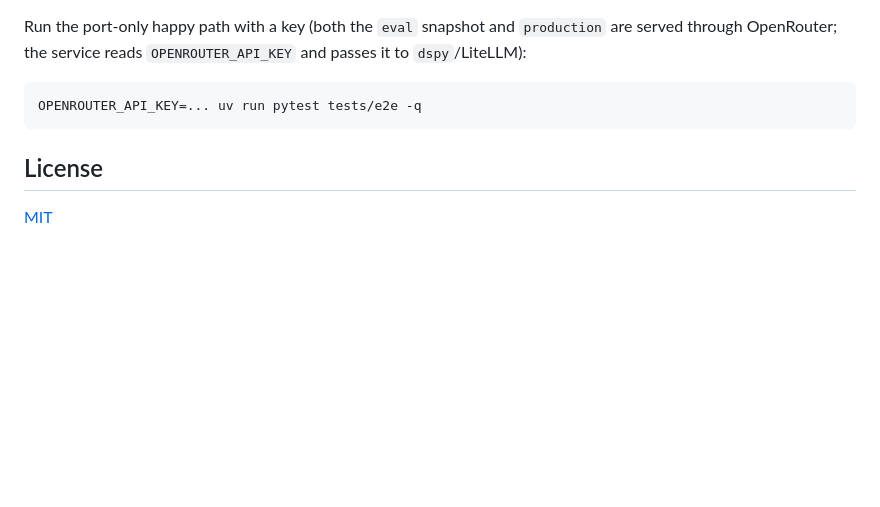
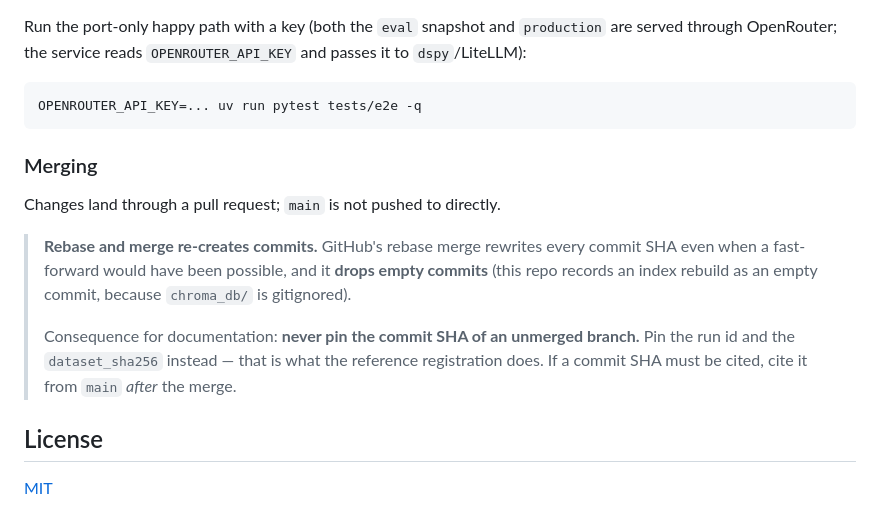
Before and after one commit to jstavel/janbot, a Markdown page: README.md, the part around the change. Rendered like a GitHub page; blank space fills up the shorter version.

Commit message:
docs: how merges work here — rebase rewrites SHAs and drops empty commits, so pin run ids and dataset sha256, never an unmerged branch SHA

````diff
--- a/README.md
+++ b/README.md
@@ -150,6 +150,18 @@ Run the port-only happy path with a key (both the `eval` snapshot and `productio
 OPENROUTER_API_KEY=... uv run pytest tests/e2e -q
 ```
 
+### Merging
+
+Changes land through a pull request; `main` is not pushed to directly.
+
+> **Rebase and merge re-creates commits.** GitHub's rebase merge rewrites every commit SHA
+> even when a fast-forward would have been possible, and it **drops empty commits** (this repo
+> records an index rebuild as an empty commit, because `chroma_db/` is gitignored).
+>
+> Consequence for documentation: **never pin the commit SHA of an unmerged branch.** Pin the
+> run id and the `dataset_sha256` instead — that is what the reference registration does. If a
+> commit SHA must be cited, cite it from `main` *after* the merge.
+
 ## License
 
 [MIT](LICENSE)
````
